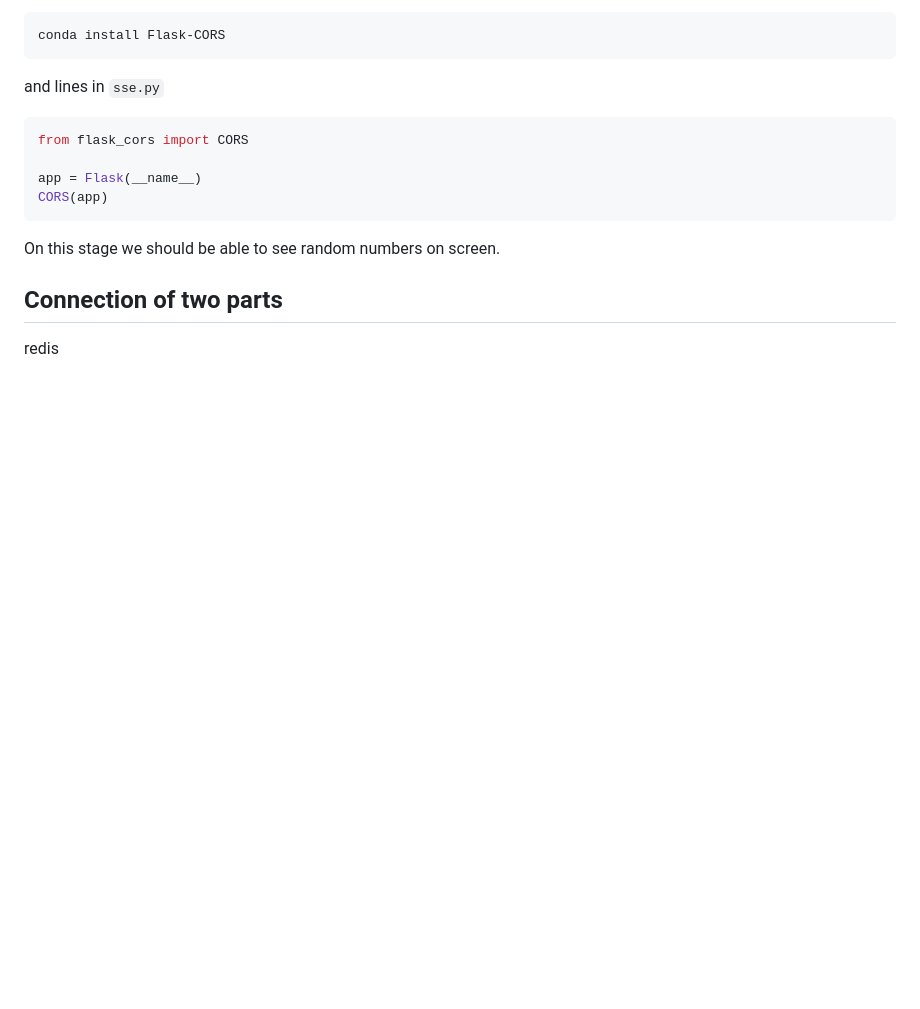
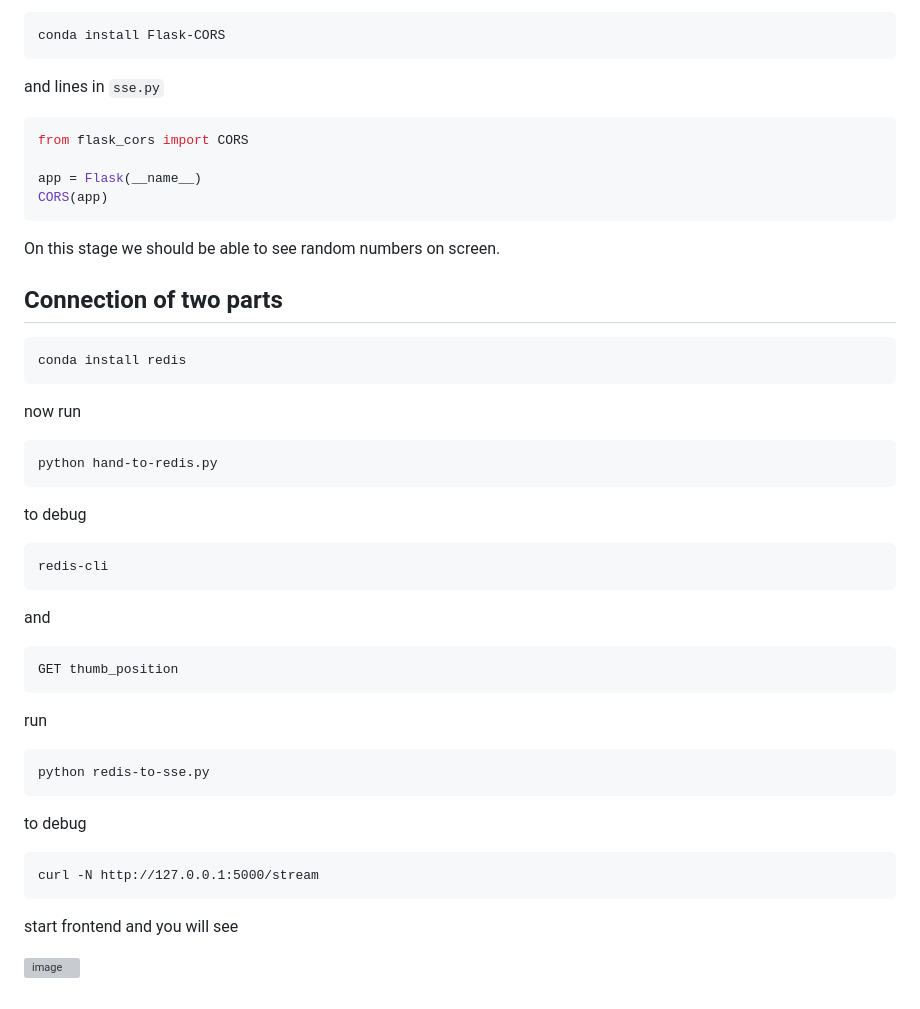
Before and after one commit to gustawdaniel/hand-tracking-paint, a Markdown page: README.md, the part around the change. Rendered like a GitHub page; blank space fills up the shorter version; grey boxes are pictures that could not be loaded.

````diff
--- a/README.md
+++ b/README.md
@@ -175,4 +175,40 @@ On this stage we should be able to see random numbers on screen.
 
 ## Connection of two parts
 
-redis
+```
+conda install redis
+```
+
+now run
+
+```bash
+python hand-to-redis.py
+```
+
+to debug
+
+```
+redis-cli
+```
+
+and
+
+```
+GET thumb_position
+```
+
+run
+
+```bash
+python redis-to-sse.py
+```
+
+to debug
+
+```
+curl -N http://127.0.0.1:5000/stream
+```
+
+start frontend and you will see
+
+![image](https://github.com/user-attachments/assets/2046912f-6800-4a44-b1dd-b686f45c9416)
````
